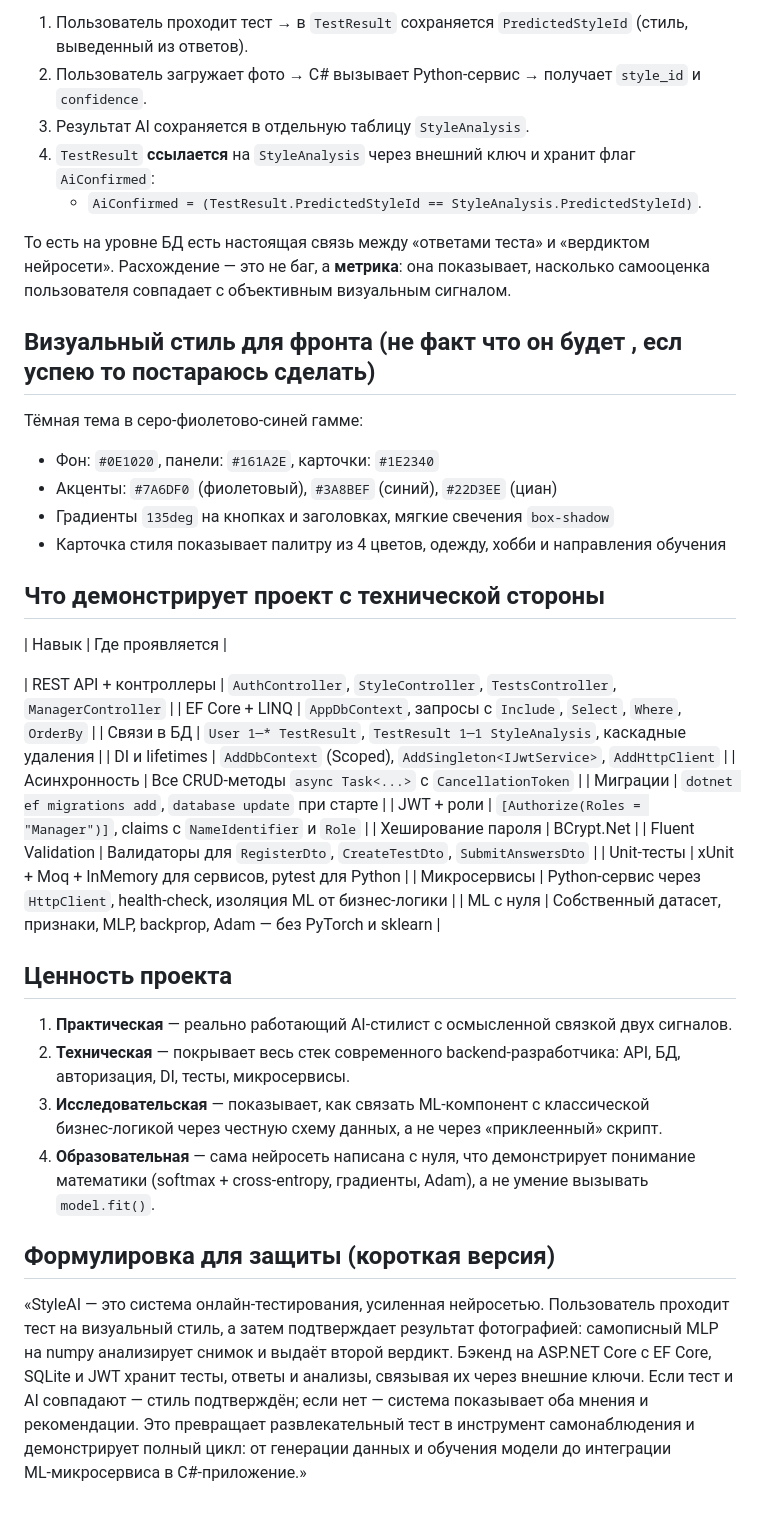
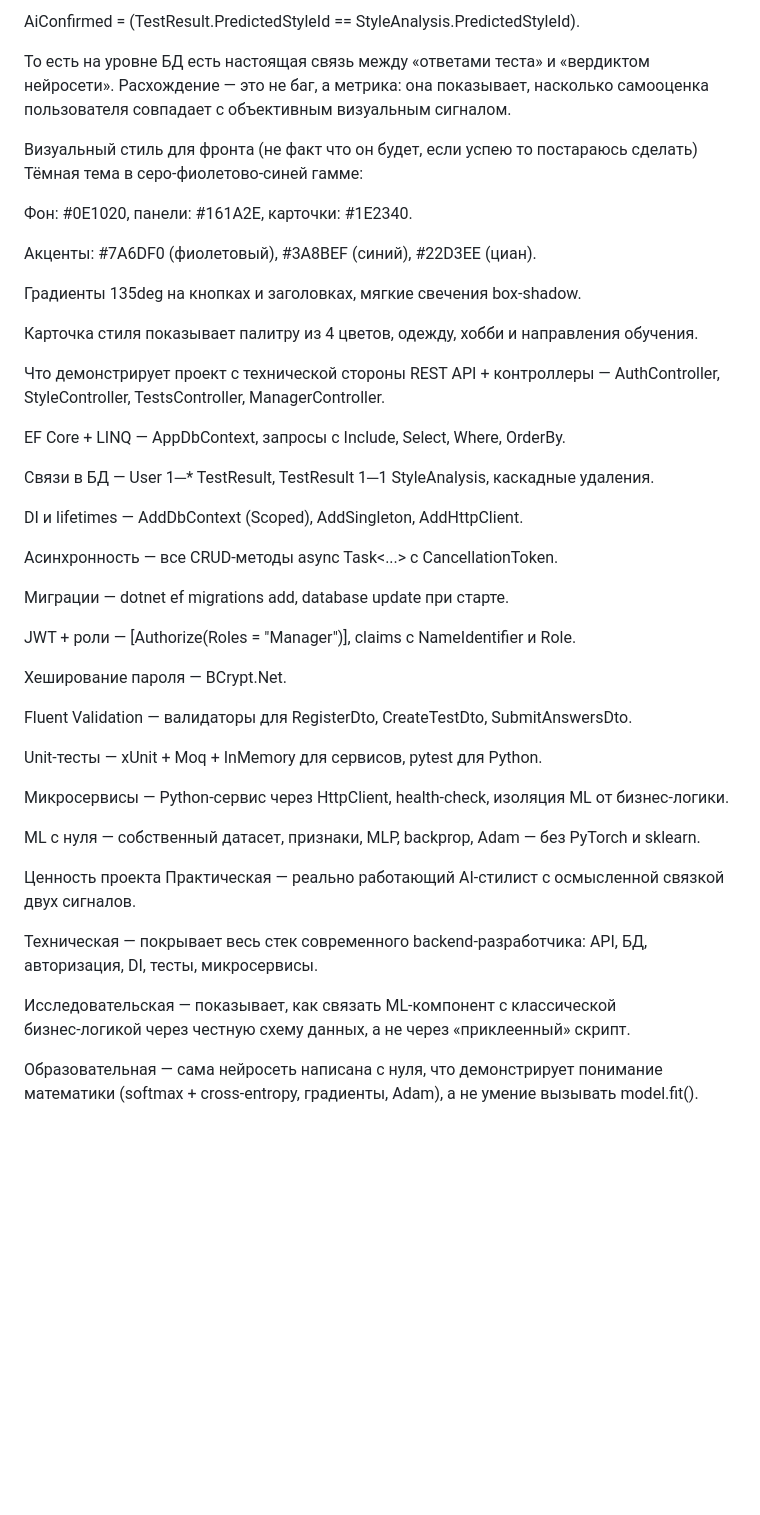
Before and after one commit to nnMOONLIGHT/nnMOONLIGHT, a Markdown page: README.md, the part around one of its changes. Drawn GitHub-style; blank space fills up the shorter version.

```diff
--- a/README.md
+++ b/README.md
@@ -71,50 +76,49 @@
 
-1. Пользователь проходит тест → в `TestResult` сохраняется `PredictedStyleId` (стиль, выведенный из ответов).
-2. Пользователь загружает фото → C# вызывает Python‑сервис → получает `style_id` и `confidence`.
-3. Результат AI сохраняется в отдельную таблицу `StyleAnalysis`.
-4. `TestResult` **ссылается** на `StyleAnalysis` через внешний ключ и хранит флаг `AiConfirmed`:
-   - `AiConfirmed = (TestResult.PredictedStyleId == StyleAnalysis.PredictedStyleId)`.
+AiConfirmed = (TestResult.PredictedStyleId == StyleAnalysis.PredictedStyleId).
 
-То есть на уровне БД есть настоящая связь между «ответами теста» и «вердиктом нейросети». Расхождение — это не баг, а **метрика**: она показывает, насколько самооценка пользователя совпадает с объективным визуальным сигналом.
+То есть на уровне БД есть настоящая связь между «ответами теста» и «вердиктом нейросети». Расхождение — это не баг, а метрика: она показывает, насколько самооценка пользователя совпадает с объективным визуальным сигналом.
 
-
-## Визуальный стиль для фронта (не факт что он будет , есл успею то постараюсь сделать)
-
+Визуальный стиль для фронта (не факт что он будет, если успею то постараюсь сделать)
 Тёмная тема в серо‑фиолетово‑синей гамме:
 
-- Фон: `#0E1020`, панели: `#161A2E`, карточки: `#1E2340`
-- Акценты: `#7A6DF0` (фиолетовый), `#3A8BEF` (синий), `#22D3EE` (циан)
-- Градиенты `135deg` на кнопках и заголовках, мягкие свечения `box-shadow`
-- Карточка стиля показывает палитру из 4 цветов, одежду, хобби и направления обучения
+Фон: #0E1020, панели: #161A2E, карточки: #1E2340.
 
-## Что демонстрирует проект с технической стороны
+Акценты: #7A6DF0 (фиолетовый), #3A8BEF (синий), #22D3EE (циан).
 
-| Навык | Где проявляется |
+Градиенты 135deg на кнопках и заголовках, мягкие свечения box-shadow.
 
-| REST API + контроллеры | `AuthController`, `StyleController`, `TestsController`, `ManagerController` |
-| EF Core + LINQ | `AppDbContext`, запросы с `Include`, `Select`, `Where`, `OrderBy` |
-| Связи в БД | `User 1─* TestResult`, `TestResult 1─1 StyleAnalysis`, каскадные удаления |
-| DI и lifetimes | `AddDbContext` (Scoped), `AddSingleton<IJwtService>`, `AddHttpClient` |
-| Асинхронность | Все CRUD‑методы `async Task<...>` с `CancellationToken` |
-| Миграции | `dotnet ef migrations add`, `database update` при старте |
-| JWT + роли | `[Authorize(Roles = "Manager")]`, claims с `NameIdentifier` и `Role` |
-| Хеширование пароля | BCrypt.Net |
-| Fluent Validation | Валидаторы для `RegisterDto`, `CreateTestDto`, `SubmitAnswersDto` |
-| Unit‑тесты | xUnit + Moq + InMemory для сервисов, pytest для Python |
-| Микросервисы | Python‑сервис через `HttpClient`, health‑check, изоляция ML от бизнес‑логики |
-| ML с нуля | Собственный датасет, признаки, MLP, backprop, Adam — без PyTorch и sklearn |
+Карточка стиля показывает палитру из 4 цветов, одежду, хобби и направления обучения.
 
+Что демонстрирует проект с технической стороны
+REST API + контроллеры — AuthController, StyleController, TestsController, ManagerController.
 
+EF Core + LINQ — AppDbContext, запросы с Include, Select, Where, OrderBy.
 
-##  Ценность проекта
+Связи в БД — User 1─* TestResult, TestResult 1─1 StyleAnalysis, каскадные удаления.
 
-1. **Практическая** — реально работающий AI‑стилист с осмысленной связкой двух сигналов.
-2. **Техническая** — покрывает весь стек современного backend‑разработчика: API, БД, авторизация, DI, тесты, микросервисы.
-3. **Исследовательская** — показывает, как связать ML‑компонент с классической бизнес‑логикой через честную схему данных, а не через «приклеенный» скрипт.
-4. **Образовательная** — сама нейросеть написана с нуля, что демонстрирует понимание математики (softmax + cross‑entropy, градиенты, Adam), а не умение вызывать `model.fit()`.
+DI и lifetimes — AddDbContext (Scoped), AddSingleton<IJwtService>, AddHttpClient.
 
+Асинхронность — все CRUD‑методы async Task<...> с CancellationToken.
 
+Миграции — dotnet ef migrations add, database update при старте.
 
-## Формулировка для защиты (короткая версия)
+JWT + роли — [Authorize(Roles = "Manager")], claims с NameIdentifier и Role.
 
-«StyleAI — это система онлайн‑тестирования, усиленная нейросетью. Пользователь проходит тест на визуальный стиль, а затем подтверждает результат фотографией: самописный MLP на numpy анализирует снимок и выдаёт второй вердикт. Бэкенд на ASP.NET Core с EF Core, SQLite и JWT хранит тесты, ответы и анализы, связывая их через внешние ключи. Если тест и AI совпадают — стиль подтверждён; если нет — система показывает оба мнения и рекомендации. Это превращает развлекательный тест в инструмент самонаблюдения и демонстрирует полный цикл: от генерации данных и обучения модели до интеграции ML‑микросервиса в C#‑приложение.»
+Хеширование пароля — BCrypt.Net.
+
+Fluent Validation — валидаторы для RegisterDto, CreateTestDto, SubmitAnswersDto.
+
+Unit‑тесты — xUnit + Moq + InMemory для сервисов, pytest для Python.
+
+Микросервисы — Python‑сервис через HttpClient, health‑check, изоляция ML от бизнес‑логики.
+
+ML с нуля — собственный датасет, признаки, MLP, backprop, Adam — без PyTorch и sklearn.
+
+Ценность проекта
+Практическая — реально работающий AI‑стилист с осмысленной связкой двух сигналов.
+
+Техническая — покрывает весь стек современного backend‑разработчика: API, БД, авторизация, DI, тесты, микросервисы.
+
+Исследовательская — показывает, как связать ML‑компонент с классической бизнес‑логикой через честную схему данных, а не через «приклеенный» скрипт.
+
+Образовательная — сама нейросеть написана с нуля, что демонстрирует понимание математики (softmax + cross‑entropy, градиенты, Adam), а не умение вызывать model.fit().
```
Also changed, not shown: other parts of README.md (+41 -36 lines).
